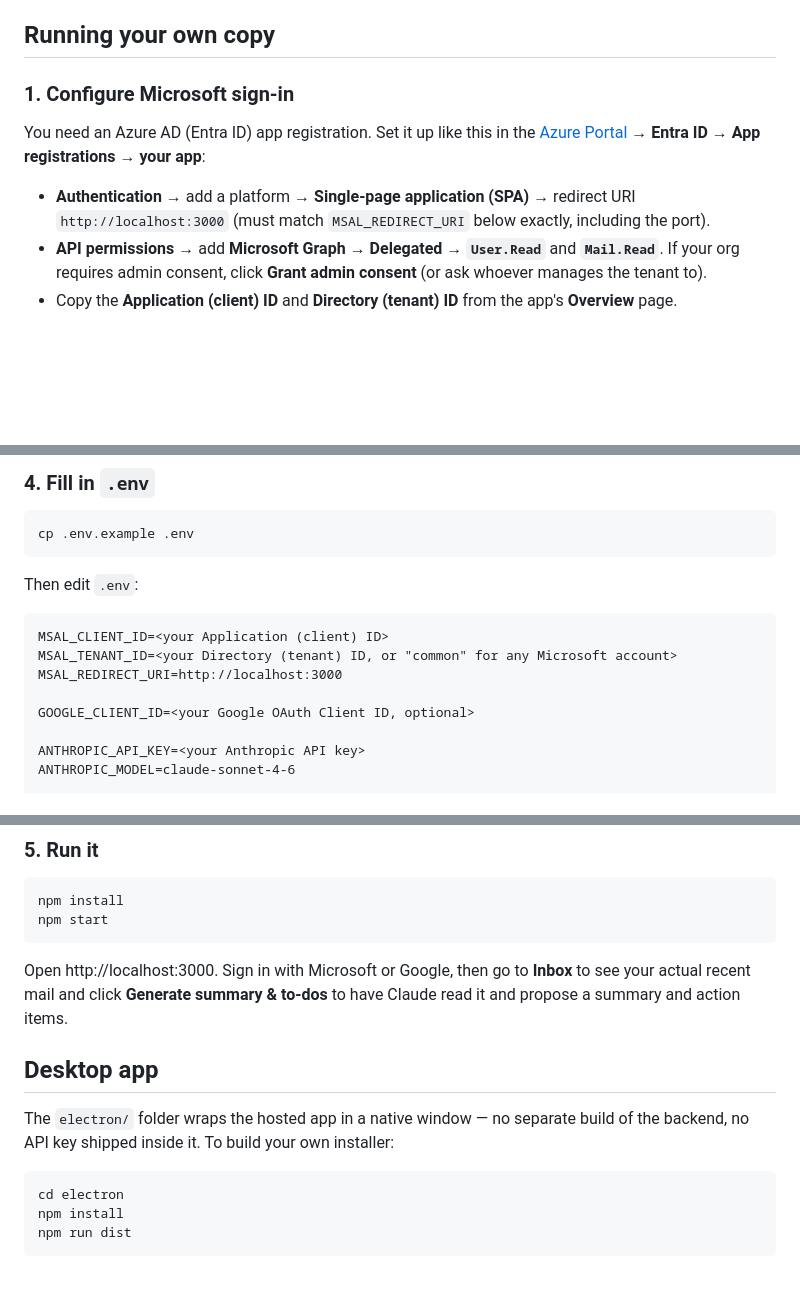
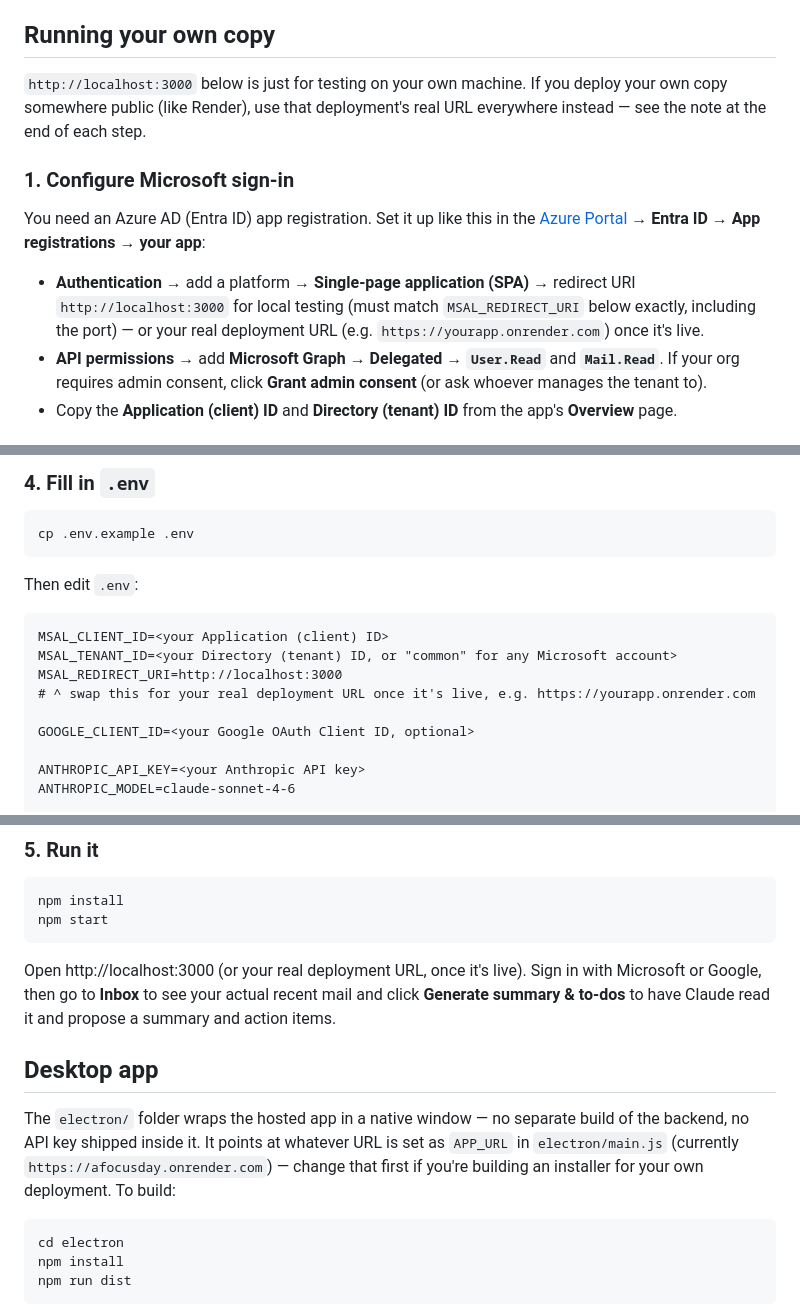
Before and after one commit to KristyRS/AFocusDay, a Markdown page: README.md, 3 parts joined by grey strips. Drawn GitHub-style; blank space fills up the shorter version.

Commit message:
Clarify localhost vs production URLs in README
The self-hosting section's localhost:3000 references were correct for
local dev but read as if the whole app still only lives there. Added
explicit notes pointing to the real deployment URL at each step, and
flagged that the Electron installer's APP_URL is hardcoded and needs
changing for anyone building their own.

````diff
--- a/README.md
+++ b/README.md
@@ -36,6 +36,11 @@ own copy for development.
 
 ## Running your own copy
 
+`http://localhost:3000` below is just for testing on your own machine.
+If you deploy your own copy somewhere public (like Render), use that
+deployment's real URL everywhere instead — see the note at the end of
+each step.
+
 ### 1. Configure Microsoft sign-in
 
 You need an Azure AD (Entra ID) app registration. Set it up like this in
@@ -43,8 +48,9 @@ the [Azure Portal](https://portal.azure.com) → **Entra ID → App
 registrations → your app**:
 
 - **Authentication** → add a platform → **Single-page application (SPA)**
-  → redirect URI `http://localhost:3000` (must match `MSAL_REDIRECT_URI`
-  below exactly, including the port).
+  → redirect URI `http://localhost:3000` for local testing (must match
+  `MSAL_REDIRECT_URI` below exactly, including the port) — or your real
+  deployment URL (e.g. `https://yourapp.onrender.com`) once it's live.
 - **API permissions** → add **Microsoft Graph → Delegated → `User.Read`**
   and **`Mail.Read`**. If your org requires admin consent, click
   **Grant admin consent** (or ask whoever manages the tenant to).
@@ -74,6 +80,7 @@ Then edit `.env`:
 MSAL_CLIENT_ID=<your Application (client) ID>
 MSAL_TENANT_ID=<your Directory (tenant) ID, or "common" for any Microsoft account>
 MSAL_REDIRECT_URI=http://localhost:3000
+# ^ swap this for your real deployment URL once it's live, e.g. https://yourapp.onrender.com
 
 GOOGLE_CLIENT_ID=<your Google OAuth Client ID, optional>
 
@@ -92,15 +99,18 @@ npm install
 npm start
 ```
 
-Open http://localhost:3000. Sign in with Microsoft or Google, then go to
+Open http://localhost:3000 (or your real deployment URL, once it's live).
+Sign in with Microsoft or Google, then go to
 **Inbox** to see your actual recent mail and click **Generate summary &
 to-dos** to have Claude read it and propose a summary and action items.
 
 ## Desktop app
 
 The `electron/` folder wraps the hosted app in a native window — no
-separate build of the backend, no API key shipped inside it. To build
-your own installer:
+separate build of the backend, no API key shipped inside it. It points at
+whatever URL is set as `APP_URL` in `electron/main.js` (currently
+`https://afocusday.onrender.com`) — change that first if you're building
+an installer for your own deployment. To build:
 
 ```
 cd electron
````
